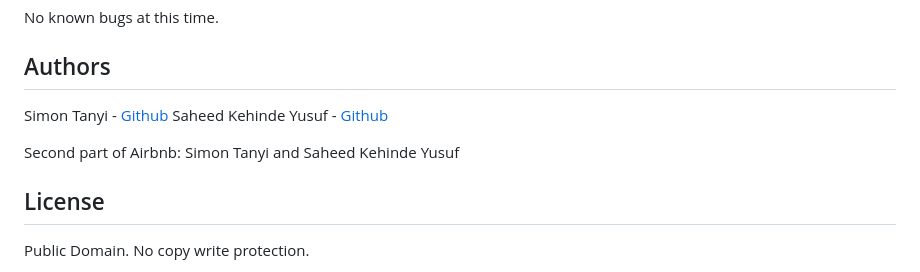
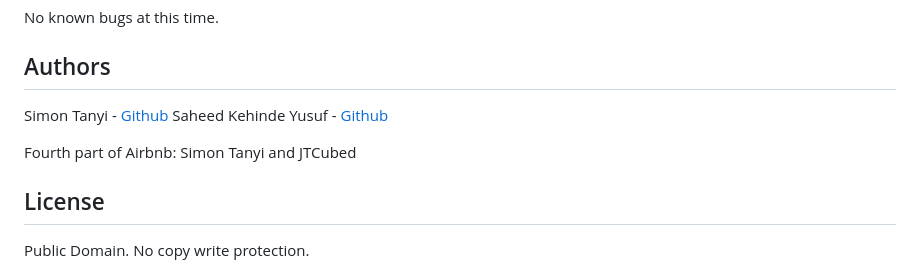
Before and after one commit to Lamba237/AirBnB_clone_v4, a Markdown page: README.md, the part around the change printed below. Drawn GitHub-style.

```diff
--- a/README.md
+++ b/README.md
@@ -159,4 +159,4 @@ Saheed Kehinde Yusuf - [Github](https://github.com/Da4midable/)
 
-Second part of Airbnb: Simon Tanyi and Saheed Kehinde Yusuf
+Fourth part of Airbnb: Simon Tanyi and JTCubed
 ## License
 Public Domain. No copy write protection.
```
Also changed, not shown: other parts of README.md (+1 -1 lines).
